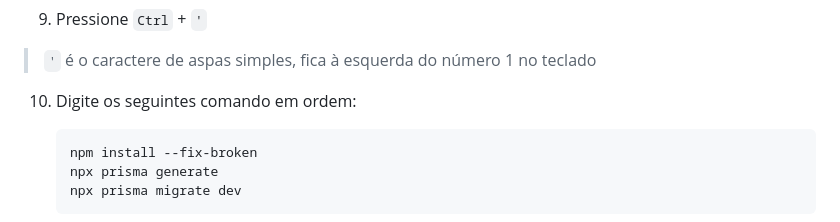
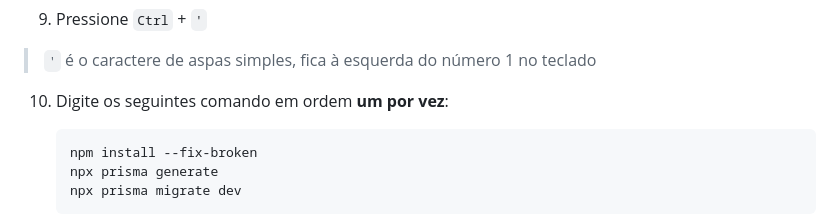
Before and after one commit to Gabi-r7/Web-Simulado-ENEM, a Markdown page: README.md, the part around the change. Drawn GitHub-style.

````diff
--- a/README.md
+++ b/README.md
@@ -45,7 +45,7 @@ Este repositório contém o código-fonte de um site que simula o Exame Nacional
 10. Pressione `Ctrl` + `'`
 > `'` é o caractere de aspas simples, fica à esquerda do número 1 no teclado
 
-10. Digite os seguintes comando em ordem:
+10. Digite os seguintes comando em ordem **um por vez**:
     ```
     npm install --fix-broken
     npx prisma generate
````
